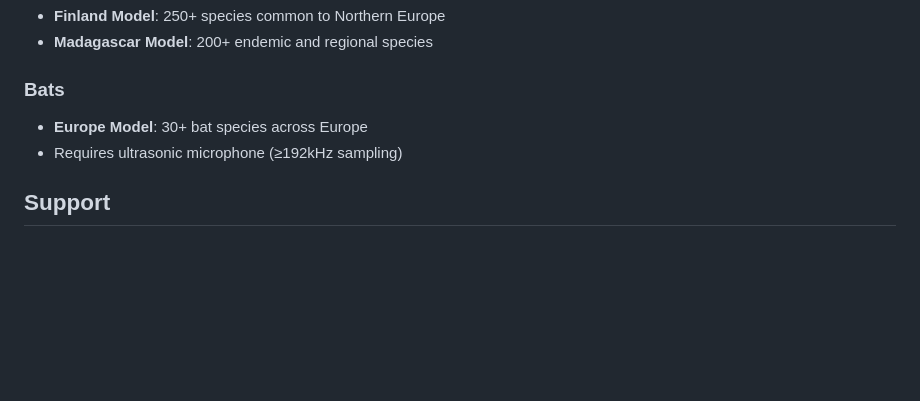
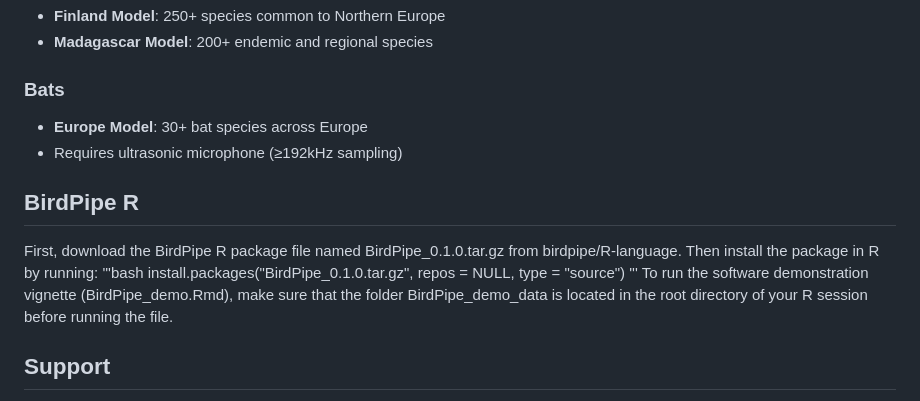
Before and after one commit to jyukopla/birdpipe, a Markdown page: README.md, the part around the change. GitHub-like rendering; blank space fills up the shorter version.

Commit message:
Add BirdPipe R installation and usage instructions
Added installation instructions for BirdPipe R package and usage details for the demonstration vignette.

```diff
--- a/README.md
+++ b/README.md
@@ -462,6 +462,14 @@ Typical performance on Raspberry Pi 4 (8GB):
 - **Europe Model**: 30+ bat species across Europe
 - Requires ultrasonic microphone (≥192kHz sampling)
 
+## BirdPipe R
+
+First, download the BirdPipe R package file named BirdPipe_0.1.0.tar.gz from birdpipe/R-language. Then install the package in R by running:
+'''bash
+install.packages("BirdPipe_0.1.0.tar.gz", repos = NULL, type = "source")
+'''
+To run the software demonstration vignette (BirdPipe_demo.Rmd), make sure that the folder BirdPipe_demo_data is located in the root directory of your R session before running the file.
+
 ## Support
 
 - Issues: [GitHub Issues URL]
```
